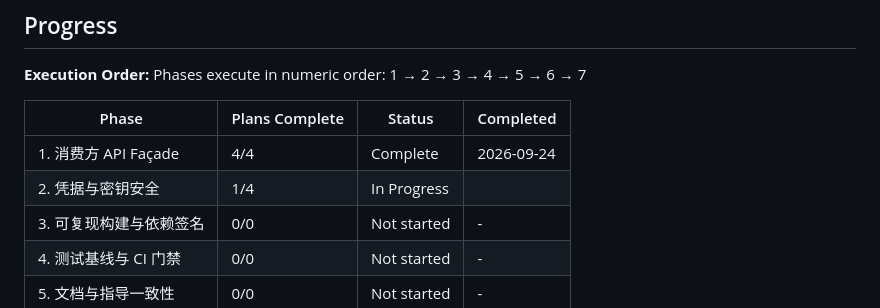
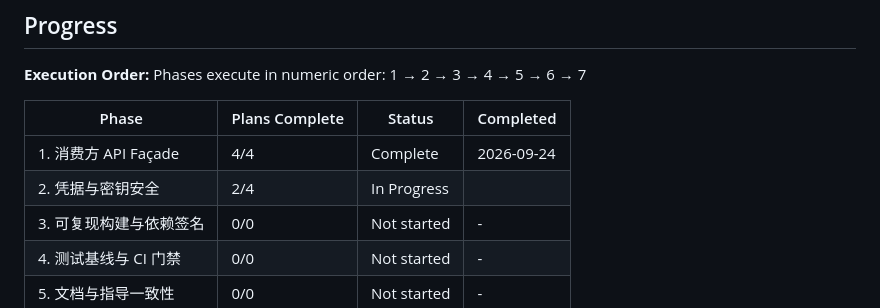
Before and after one commit to liuzhenxin/liuzx-sdf-jce, a Markdown page: .planning/ROADMAP.md, the part around one of its changes. Rendered like a GitHub page.

```diff
--- a/.planning/ROADMAP.md
+++ b/.planning/ROADMAP.md
@@ -117,7 +117,7 @@ Phases execute in numeric order: 1 → 2 → 3 → 4 → 5 → 6 → 7
 | Phase | Plans Complete | Status | Completed |
 |-------|----------------|--------|-----------|
 | 1. 消费方 API Façade | 4/4 | Complete   | 2026-09-24 |
-| 2. 凭据与密钥安全 | 1/4 | In Progress|  |
+| 2. 凭据与密钥安全 | 2/4 | In Progress|  |
 | 3. 可复现构建与依赖签名 | 0/0 | Not started | - |
 | 4. 测试基线与 CI 门禁 | 0/0 | Not started | - |
 | 5. 文档与指导一致性 | 0/0 | Not started | - |
```
Also changed, not shown: other parts of .planning/ROADMAP.md (+1 -1 lines), .planning/STATE.md (+5 -4 lines), 1 other file.
